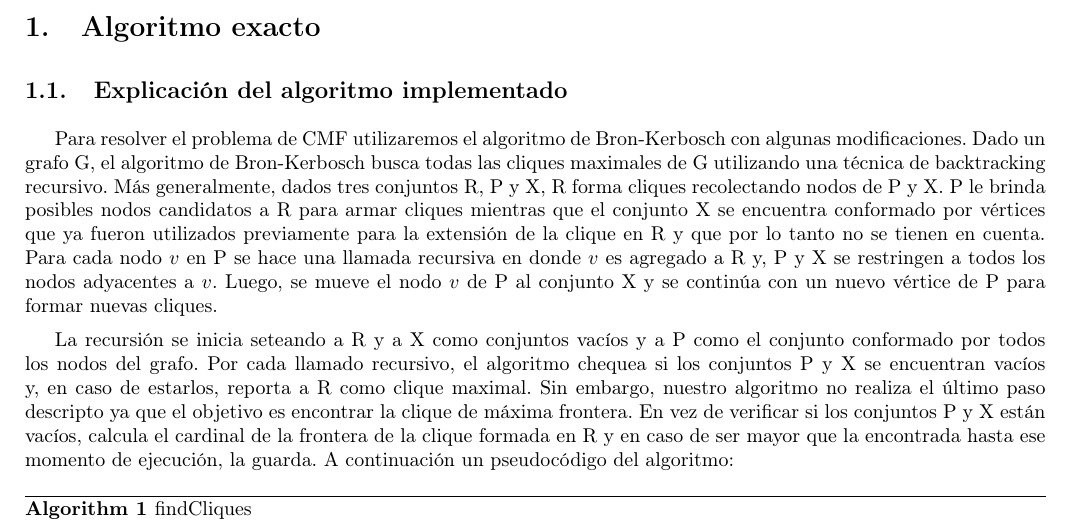
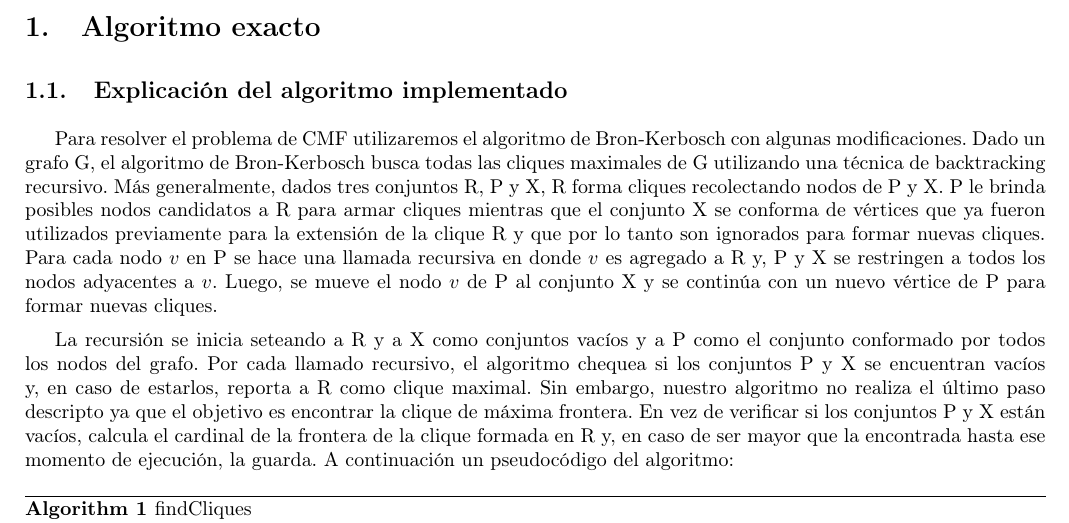
Before and after one commit to mnsantos/algoIII-TP3, a LaTeX document (informe/informe.tex, which reads informe/exacto/exacto.tex): part of page 3 of 6, cut so that both start at the same text. Compiled offline with pdfLaTeX; a LaTeX package or settings file that is missing is left out.

```diff
--- a/informe/exacto/exacto.tex
+++ b/informe/exacto/exacto.tex
@@ -1,8 +1,8 @@
 \subsection{Explicación del algoritmo implementado}
 
-Para resolver el problema de CMF utilizaremos el algoritmo de Bron-Kerbosch con algunas modificaciones. Dado un grafo G, el algoritmo de Bron-Kerbosch busca todas las cliques maximales de G utilizando una técnica de backtracking recursivo. Más generalmente, dados tres conjuntos R, P y X, R forma cliques recolectando nodos de P y X. P le brinda posibles nodos candidatos a R para armar cliques mientras que el conjunto X se encuentra conformado por vértices que ya fueron utilizados previamente para la extensión de la clique en R y que por lo tanto no se tienen en cuenta. Para cada nodo $v$ en P se hace una llamada recursiva en donde $v$ es agregado a R y, P y X se restringen a todos los nodos adyacentes a $v$. Luego, se mueve el nodo $v$ de P al conjunto X y se continúa con un nuevo vértice de P para formar nuevas cliques.
+Para resolver el problema de CMF utilizaremos el algoritmo de Bron-Kerbosch con algunas modificaciones. Dado un grafo G, el algoritmo de Bron-Kerbosch busca todas las cliques maximales de G utilizando una técnica de backtracking recursivo. Más generalmente, dados tres conjuntos R, P y X, R forma cliques recolectando nodos de P y X. P le brinda posibles nodos candidatos a R para armar cliques mientras que el conjunto X se conforma de vértices que ya fueron utilizados previamente para la extensión de la clique R y que por lo tanto son ignorados para formar nuevas cliques. Para cada nodo $v$ en P se hace una llamada recursiva en donde $v$ es agregado a R y, P y X se restringen a todos los nodos adyacentes a $v$. Luego, se mueve el nodo $v$ de P al conjunto X y se continúa con un nuevo vértice de P para formar nuevas cliques.
 
-La recursión se inicia seteando a R y a X como conjuntos vacíos y a P como el conjunto conformado por todos los nodos del grafo. Por cada llamado recursivo, el algoritmo chequea si los conjuntos P y X se encuentran vacíos y, en caso de estarlos, reporta a R como clique maximal. Sin embargo, nuestro algoritmo no realiza el último paso descripto ya que el objetivo es encontrar la clique de máxima frontera. En vez de verificar si los conjuntos P y X están vacíos, calcula el cardinal de la frontera de la clique formada en R y en caso de ser mayor que la encontrada hasta ese momento de ejecución, la guarda. A continuación un pseudocódigo del algoritmo:
+La recursión se inicia seteando a R y a X como conjuntos vacíos y a P como el conjunto conformado por todos los nodos del grafo. Por cada llamado recursivo, el algoritmo chequea si los conjuntos P y X se encuentran vacíos y, en caso de estarlos, reporta a R como clique maximal. Sin embargo, nuestro algoritmo no realiza el último paso descripto ya que el objetivo es encontrar la clique de máxima frontera. En vez de verificar si los conjuntos P y X están vacíos, calcula el cardinal de la frontera de la clique formada en R y, en caso de ser mayor que la encontrada hasta ese momento de ejecución, la guarda. A continuación un pseudocódigo del algoritmo:
 
 \begin{algorithm}[H]
 \caption{findCliques}\label{ej1}
```
